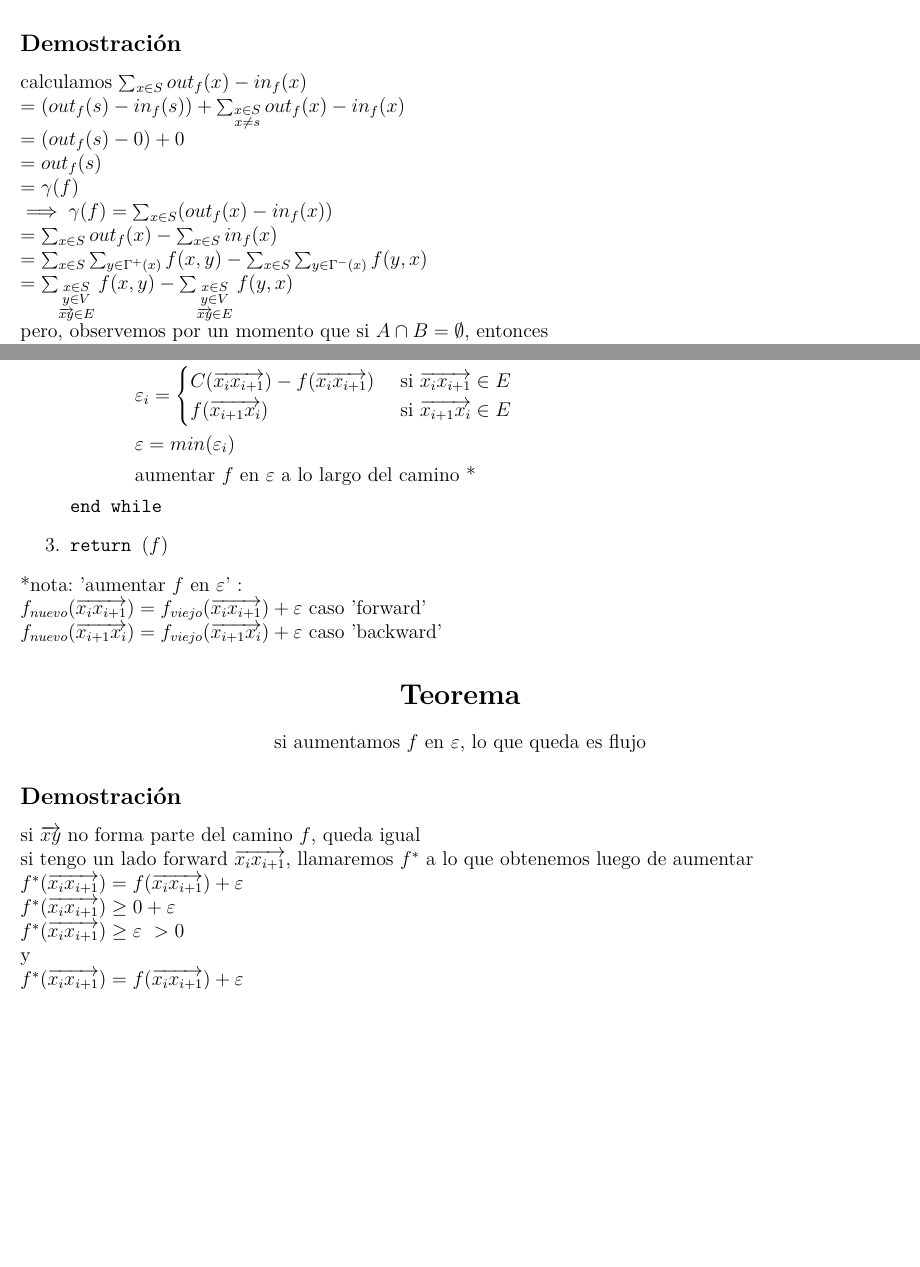
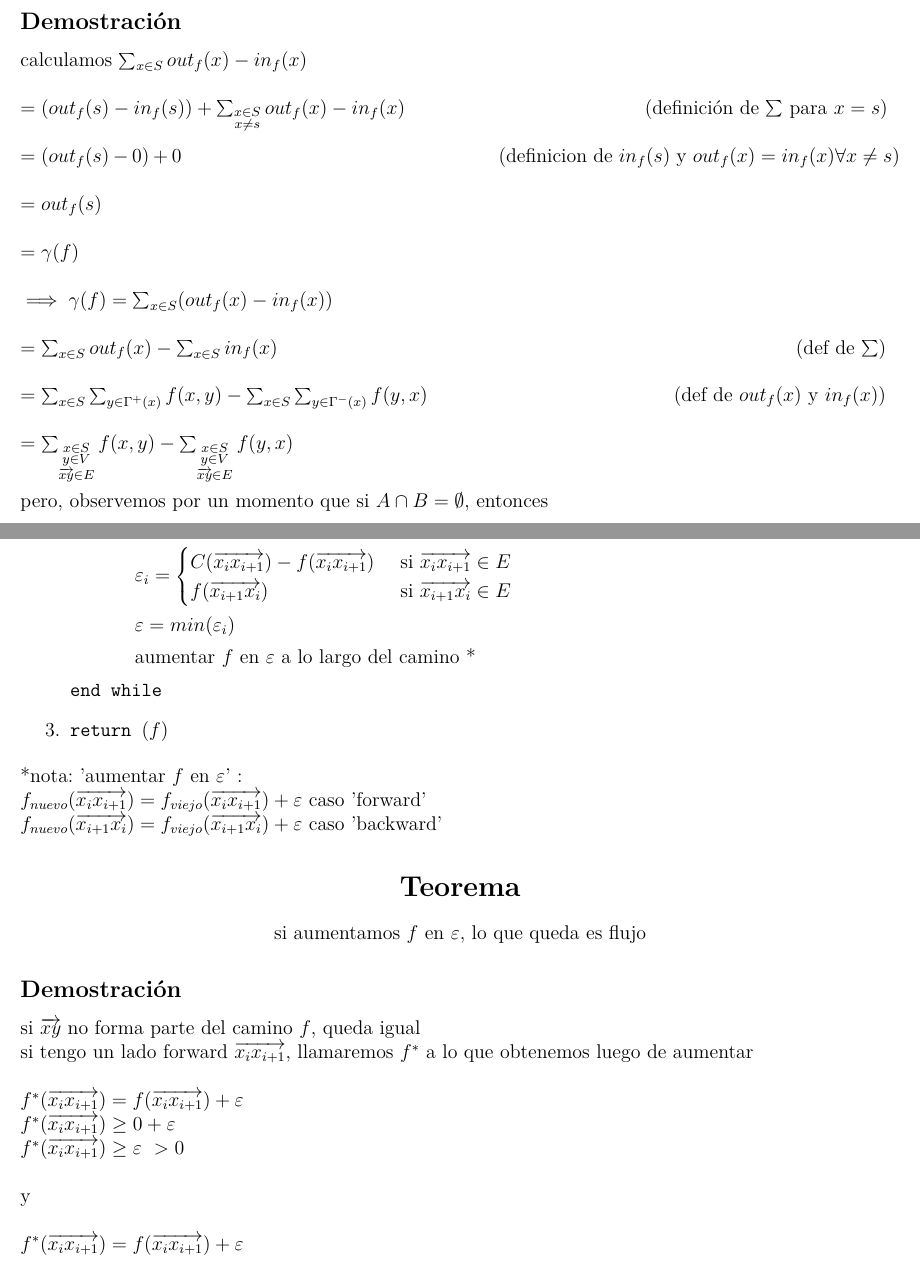
Before and after one commit to lettu3/Matematica-Discreta-II, a LaTeX document (Mat_Discreta_II.tex): two parts of pages 12 and 13 of 14 before the commit and two parts of pages 12 and 13 of 15 after it, joined at a grey line, cut so that both start at the same text, the shorter picture padded with empty space. Compiled offline with LuaLaTeX.

Commit message:
prettify, a bit

```diff
--- a/Mat_Discreta_II.tex
+++ b/Mat_Discreta_II.tex
@@ -735,23 +735,23 @@ $\gamma(f) = f(S,\overline{S}) - f(\overline{S}, S)$
 
 \subsection*{Demostración}
 
-calculamos $\sum_{x \in S}out_f(x) - in_f(x)$
+calculamos $\sum_{x \in S}out_f(x) - in_f(x)$ \\
 
-\(= (out_f(s) - in_f(s)) + \sum_{\substack{x \in S \\ x \ne s}}out_f(x) - in_f(x)\)
+\(= (out_f(s) - in_f(s)) + \sum_{\substack{x \in S \\ x \ne s}}out_f(x) - in_f(x)\) \hspace{12em}(definición de $\sum$ para $x=s$)\\
 
-\(= (out_f(s) - 0) + 0\)
+\(= (out_f(s) - 0) + 0\) \hspace{16em}(definicion de $in_f(s)$ y $out_f(x) = in_f(x) \forall x \ne s $)\\
 
-\(= out_f(s)\)
+\(= out_f(s)\) \\
 
-\(= \gamma(f)\)
+\(= \gamma(f)\) \\
 
-\(\implies \gamma(f) = \sum_{x \in S}(out_f(x)-in_f(x))\)
+\(\implies \gamma(f) = \sum_{x \in S}(out_f(x)-in_f(x))\) \\
 
-\(= \sum_{x \in S}out_f(x) - \sum_{x \in S}in_f(x)\)
+\(= \sum_{x \in S}out_f(x) - \sum_{x \in S}in_f(x)\) \hspace{26em} (def de $\sum$) \\
 
-\(= \sum_{x \in S}\sum_{y \in \Gamma^{+}(x)}f(x, y) - \sum_{x \in S}\sum_{y \in \Gamma^{-}(x)}f(y,x)\)
+\(= \sum_{x \in S}\sum_{y \in \Gamma^{+}(x)}f(x, y) - \sum_{x \in S}\sum_{y \in \Gamma^{-}(x)}f(y,x)\) \hspace{12em} (def de $out_f(x)$ y $in_f(x)$)\\
 
-\(= \sum_{\substack{x \in S \\ y \in V \\ \overrightarrow{xy} \in E}}f(x,y) - \sum_{\substack{x \in S \\ y \in V \\ \overrightarrow{xy} \in E}}f(y,x)\)
+\(= \sum_{\substack{x \in S \\ y \in V \\ \overrightarrow{xy} \in E}}f(x,y) - \sum_{\substack{x \in S \\ y \in V \\ \overrightarrow{xy} \in E}}f(y,x)\)\\
 
-pero, observemos por un momento que si $A\cap B = \emptyset$, entonces
+pero, observemos por un momento que si $A\cap B = \emptyset$, entonces\\
 
@@ -806,17 +806,17 @@ si aumentamos $f$ en $\varepsilon$, lo que queda es flujo
 
 si $\overrightarrow{xy}$ no forma parte del camino $f$, queda igual
 
-si tengo un lado forward $\overrightarrow{x_{i}x_{i+1}}$, llamaremos $f^*$ a lo que obtenemos luego de aumentar
+si tengo un lado forward $\overrightarrow{x_{i}x_{i+1}}$, llamaremos $f^*$ a lo que obtenemos luego de aumentar\\
 
 \(f^*(\overrightarrow{x_{i}x_{i+1}}) = f(\overrightarrow{x_{i}x_{i+1}}) + \varepsilon\)
 
 \(f^*(\overrightarrow{x_{i}x_{i+1}}) \geq 0 + \varepsilon\)
 
-\(f^*(\overrightarrow{x_{i}x_{i+1}}) \geq  \varepsilon\ > 0\)
+\(f^*(\overrightarrow{x_{i}x_{i+1}}) \geq  \varepsilon\ > 0\)\\
 
 
 
-y
+y\\
 
 \(f^*(\overrightarrow{x_{i}x_{i+1}}) = f(\overrightarrow{x_{i}x_{i+1}}) + \varepsilon\)
 
@@ -826 +826,2 @@ y
 
+\(f^*(\overrightarrow{x_{i}x_{i+1}}) \leq C(\overrightarrow{x_{i}x_{i+1}}) \)\\
```
Also changed, not shown: Mat_Discreta_II.tex (25 more changed lines).
